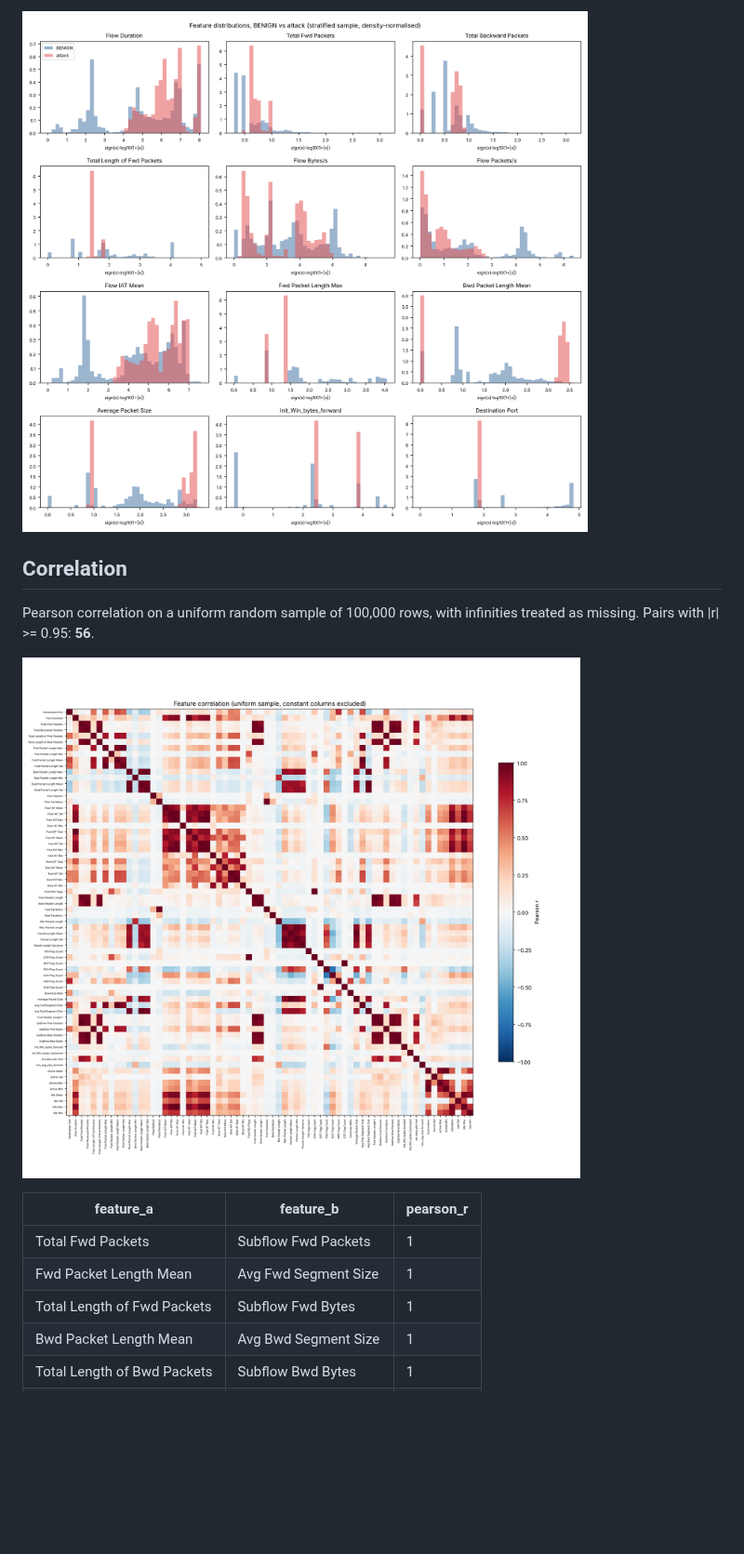
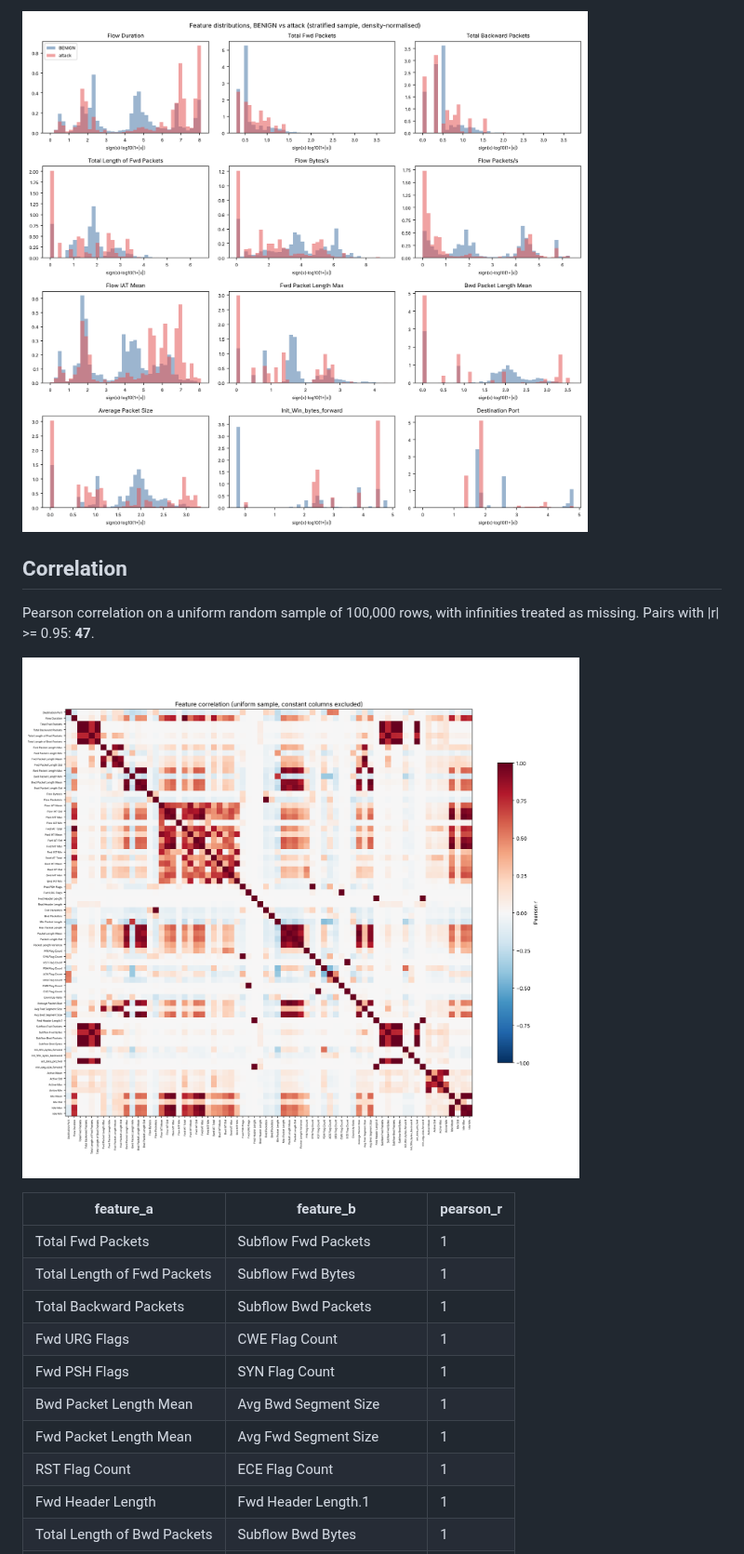
Before and after one commit to tejas-sangale04/Intrusion-Detection-System-using-Random-Forest, a Markdown page: reports/dataset_inspection.md, the part around one of its changes. Shown at 93% size. Rendered like a GitHub page; pictures changed too: reports/figures/inspection/correlation_heatmap.png, reports/figures/inspection/feature_distributions.png; blank space fills up the shorter version.

```diff
--- a/reports/dataset_inspection.md
+++ b/reports/dataset_inspection.md
@@ -86,14 +124,19 @@ Full table: `reports/metrics/inspection/column_stats.csv` (finite values only fo
 
 ## Correlation
 
-Pearson correlation on a uniform random sample of 100,000 rows, with infinities treated as missing. Pairs with |r| >= 0.95: **56**.
+Pearson correlation on a uniform random sample of 100,000 rows, with infinities treated as missing. Pairs with |r| >= 0.95: **47**.
 
 ![Correlation](figures/inspection/correlation_heatmap.png)
 
 | feature_a | feature_b | pearson_r |
 |---|---|---|
 | Total Fwd Packets | Subflow Fwd Packets | 1 |
+| Total Length of Fwd Packets | Subflow Fwd Bytes | 1 |
+| Total Backward Packets | Subflow Bwd Packets | 1 |
+| Fwd URG Flags | CWE Flag Count | 1 |
+| Fwd PSH Flags | SYN Flag Count | 1 |
+| Bwd Packet Length Mean | Avg Bwd Segment Size | 1 |
 | Fwd Packet Length Mean | Avg Fwd Segment Size | 1 |
-| Total Length of Fwd Packets | Subflow Fwd Bytes | 1 |
-| Bwd Packet Length Mean | Avg Bwd Segment Size | 1 |
+| RST Flag Count | ECE Flag Count | 1 |
+| Fwd Header Length | Fwd Header Length.1 | 1 |
 | Total Length of Bwd Packets | Subflow Bwd Bytes | 1 |
```
Also changed, not shown: other parts of reports/dataset_inspection.md (+83 -50 lines), README.md (+46 -6 lines), reports/figures/inspection/class_distribution.png, reports/figures/inspection/label_by_file.png, 8 other files.
